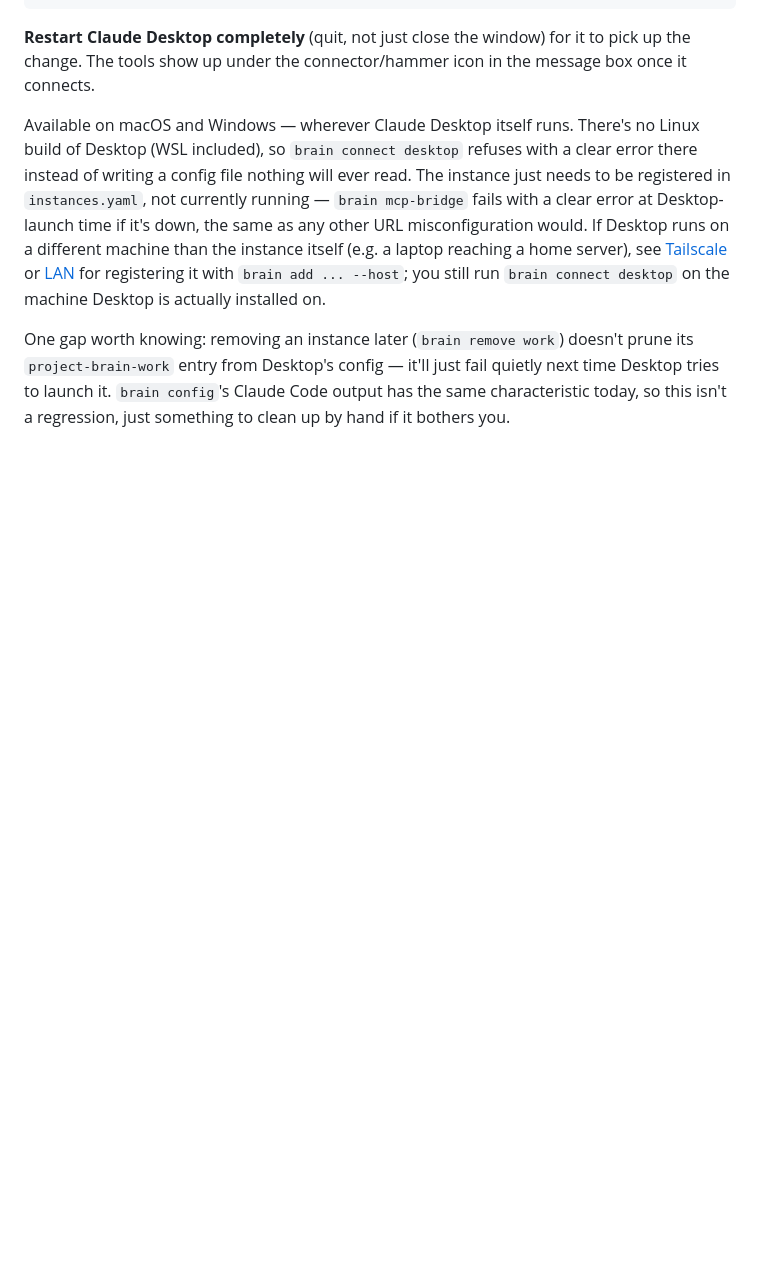
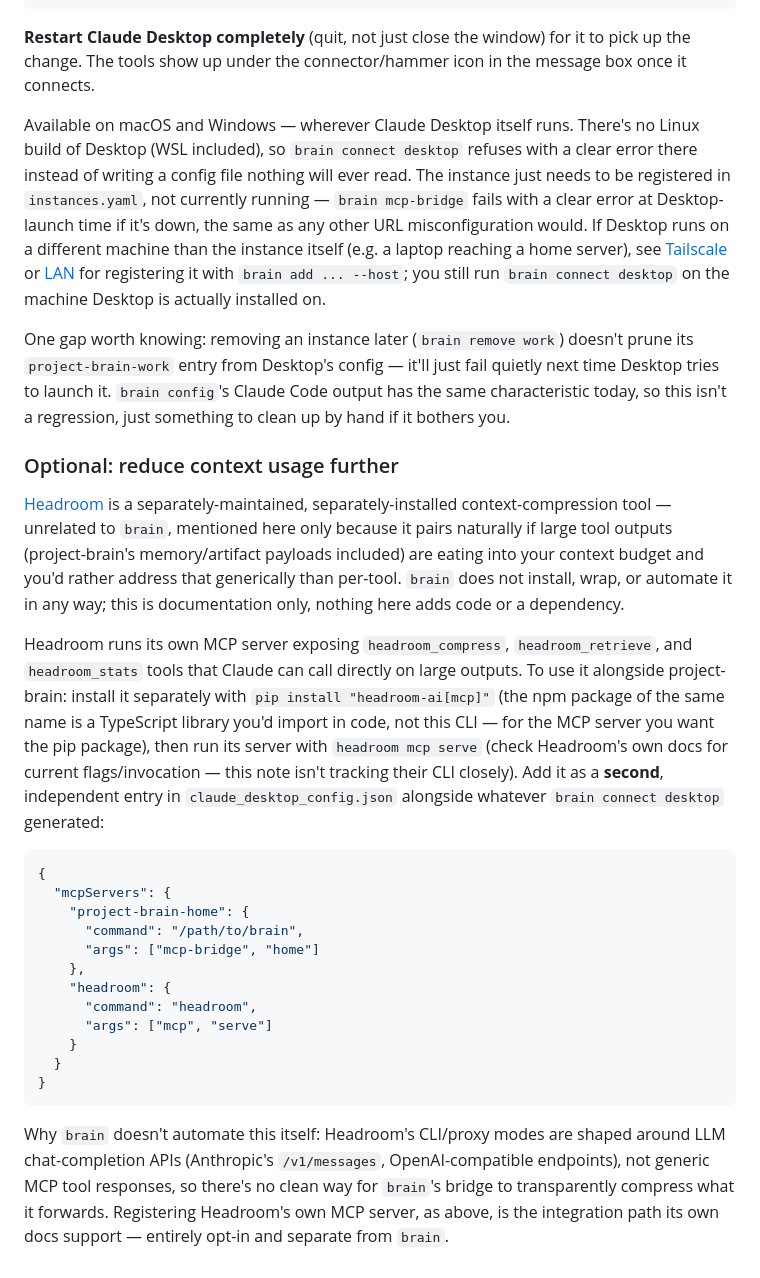
Before and after one commit to bradygerndt/project-brain, a Markdown page: docs/desktop-mobile.md, the part around the change. Rendered like a GitHub page; blank space fills up the shorter version.

Commit message:
Document pairing project-brain with Headroom for context compression
Docs-only, no code: adds an "Optional: reduce context usage further"
subsection to docs/desktop-mobile.md pointing at Headroom
(headroomlabs-ai/headroom), a separately-maintained, separately-installed
tool that runs its own MCP server (headroom_compress/headroom_retrieve/
headroom_stats) for compressing large tool outputs before they hit the
model's context window.

brain does not install, wrap, or automate Headroom in any way — this
just shows how to register its MCP server as a second, independent
mcpServers entry alongside what `brain connect desktop` generates.
Explains why brain doesn't automate it itself: Headroom's CLI/proxy
modes target LLM chat-completion APIs (Anthropic /v1/messages,
OpenAI-compatible endpoints), not generic MCP tool responses, so there's
no clean way for brain's bridge to transparently compress through it;
registering Headroom's own MCP server is the supported integration path.

Co-Authored-By: Claude Sonnet 5 <noreply@anthropic.com>

````diff
--- a/docs/desktop-mobile.md
+++ b/docs/desktop-mobile.md
@@ -79,3 +79,42 @@ One gap worth knowing: removing an instance later (`brain remove work`) doesn't
 `project-brain-work` entry from Desktop's config — it'll just fail quietly next time Desktop
 tries to launch it. `brain config`'s Claude Code output has the same characteristic today, so
 this isn't a regression, just something to clean up by hand if it bothers you.
+
+### Optional: reduce context usage further
+
+[Headroom](https://github.com/headroomlabs-ai/headroom) is a separately-maintained,
+separately-installed context-compression tool — unrelated to `brain`, mentioned here only because
+it pairs naturally if large tool outputs (project-brain's memory/artifact payloads included) are
+eating into your context budget and you'd rather address that generically than per-tool. `brain`
+does not install, wrap, or automate it in any way; this is documentation only, nothing here adds
+code or a dependency.
+
+Headroom runs its own MCP server exposing `headroom_compress`, `headroom_retrieve`, and
+`headroom_stats` tools that Claude can call directly on large outputs. To use it alongside
+project-brain: install it separately with `pip install "headroom-ai[mcp]"` (the npm package of
+the same name is a TypeScript library you'd import in code, not this CLI — for the MCP server
+you want the pip package), then run its server with `headroom mcp serve` (check Headroom's own
+docs for current flags/invocation — this note isn't tracking their CLI closely). Add it as a
+**second**, independent entry in `claude_desktop_config.json` alongside whatever
+`brain connect desktop` generated:
+
+```json
+{
+  "mcpServers": {
+    "project-brain-home": {
+      "command": "/path/to/brain",
+      "args": ["mcp-bridge", "home"]
+    },
+    "headroom": {
+      "command": "headroom",
+      "args": ["mcp", "serve"]
+    }
+  }
+}
+```
+
+Why `brain` doesn't automate this itself: Headroom's CLI/proxy modes are shaped around LLM
+chat-completion APIs (Anthropic's `/v1/messages`, OpenAI-compatible endpoints), not generic MCP
+tool responses, so there's no clean way for `brain`'s bridge to transparently compress what it
+forwards. Registering Headroom's own MCP server, as above, is the integration path its own docs
+support — entirely opt-in and separate from `brain`.
````
